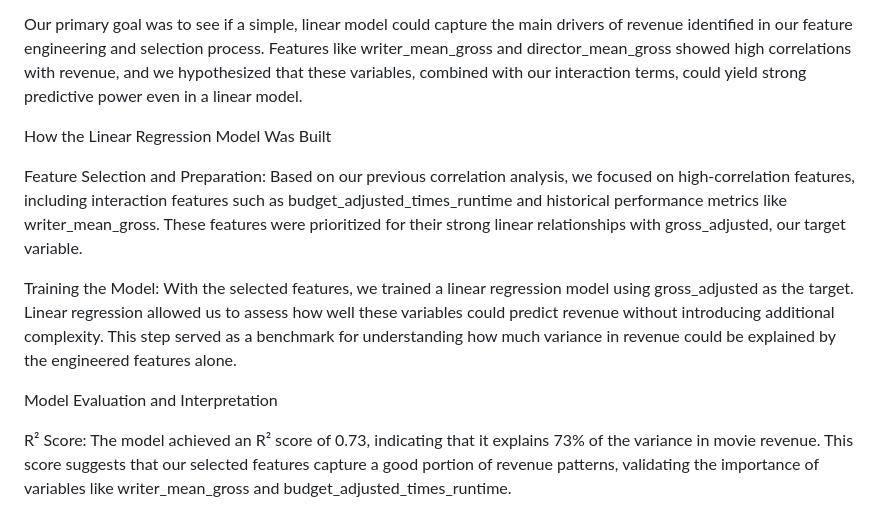
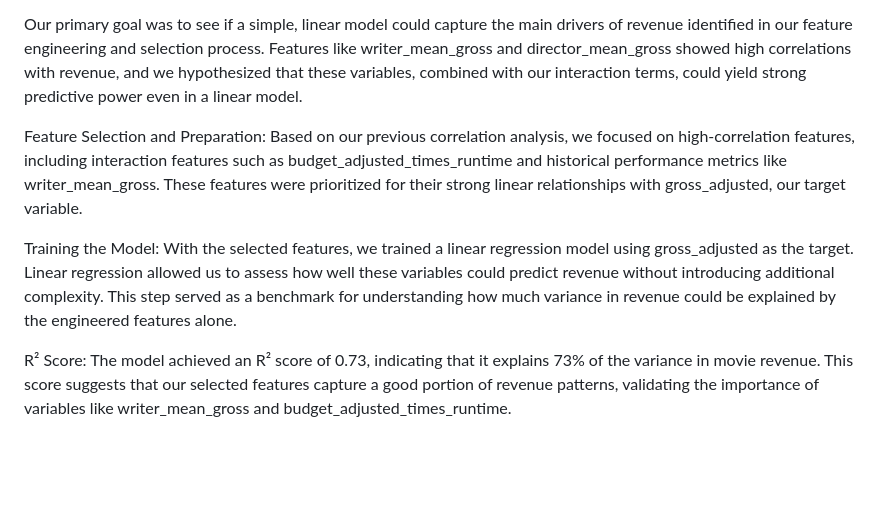
Before and after one commit to sobo3038/CS506-final-project, a Markdown page: README.md, the part around the change. Drawn GitHub-style; blank space fills up the shorter version.

```diff
--- a/README.md
+++ b/README.md
@@ -60,13 +60,11 @@ To establish an understanding of movie revenue prediction, we implemented linear
 
 Our primary goal was to see if a simple, linear model could capture the main drivers of revenue identified in our feature engineering and selection process. Features like writer_mean_gross and director_mean_gross showed high correlations with revenue, and we hypothesized that these variables, combined with our interaction terms, could yield strong predictive power even in a linear model.
 
-How the Linear Regression Model Was Built
 
 Feature Selection and Preparation: Based on our previous correlation analysis, we focused on high-correlation features, including interaction features such as budget_adjusted_times_runtime and historical performance metrics like writer_mean_gross. These features were prioritized for their strong linear relationships with gross_adjusted, our target variable.
 
 Training the Model: With the selected features, we trained a linear regression model using gross_adjusted as the target. Linear regression allowed us to assess how well these variables could predict revenue without introducing additional complexity. This step served as a benchmark for understanding how much variance in revenue could be explained by the engineered features alone.
 
-Model Evaluation and Interpretation
 
 R² Score: The model achieved an R² score of 0.73, indicating that it explains 73% of the variance in movie revenue. This score suggests that our selected features capture a good portion of revenue patterns, validating the importance of variables like writer_mean_gross and budget_adjusted_times_runtime.
 
```
